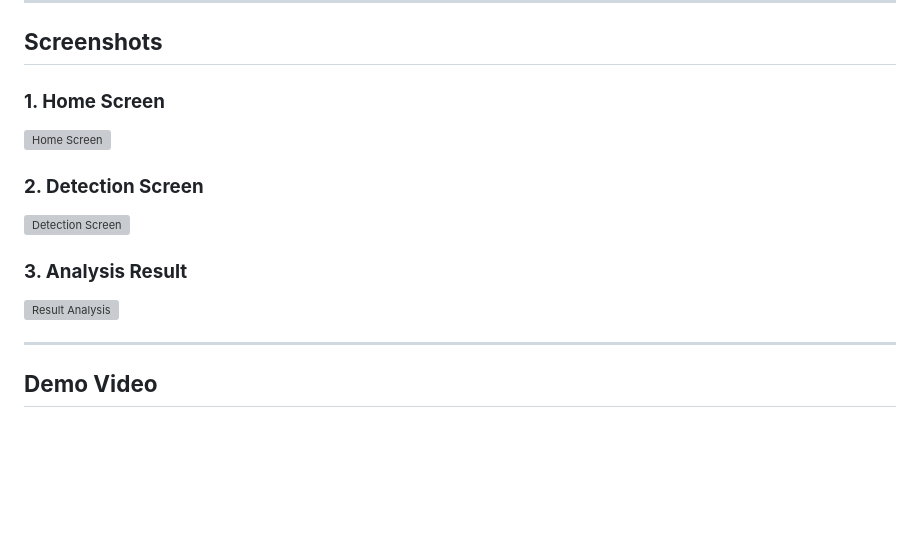
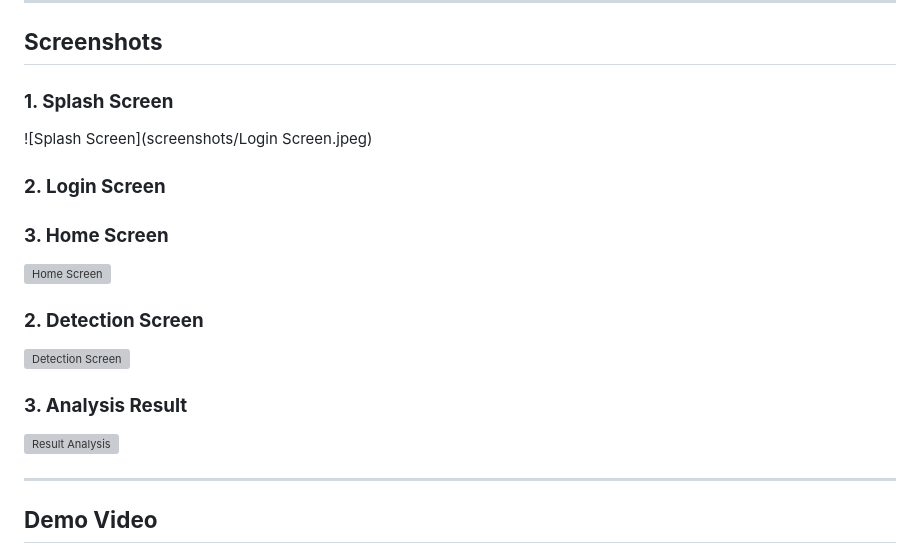
Before and after one commit to ahsanaliSWE/DentalScanpro, a Markdown page: README.md, the part around the change. Drawn GitHub-style; blank space fills up the shorter version; grey boxes are pictures that could not be loaded.

```diff
--- a/README.md
+++ b/README.md
@@ -46,7 +46,12 @@ The app integrates cutting-edge models like **MobileNet V2**, **ResNet 50**, **E
 
 ## **Screenshots**
 
-### **1. Home Screen**
+### **1. Splash Screen**
+![Splash Screen](screenshots/Login Screen.jpeg)
+
+### **2. Login Screen**
+
+### **3. Home Screen**
 ![Home Screen](screenshots/home_screen.png)
 
 ### **2. Detection Screen**
@@ -54,6 +59,8 @@ The app integrates cutting-edge models like **MobileNet V2**, **ResNet 50**, **E
 
 ### **3. Analysis Result**
 ![Result Analysis](screenshots/analysis_screen.png)
+
+###
 
 ---
 
```
